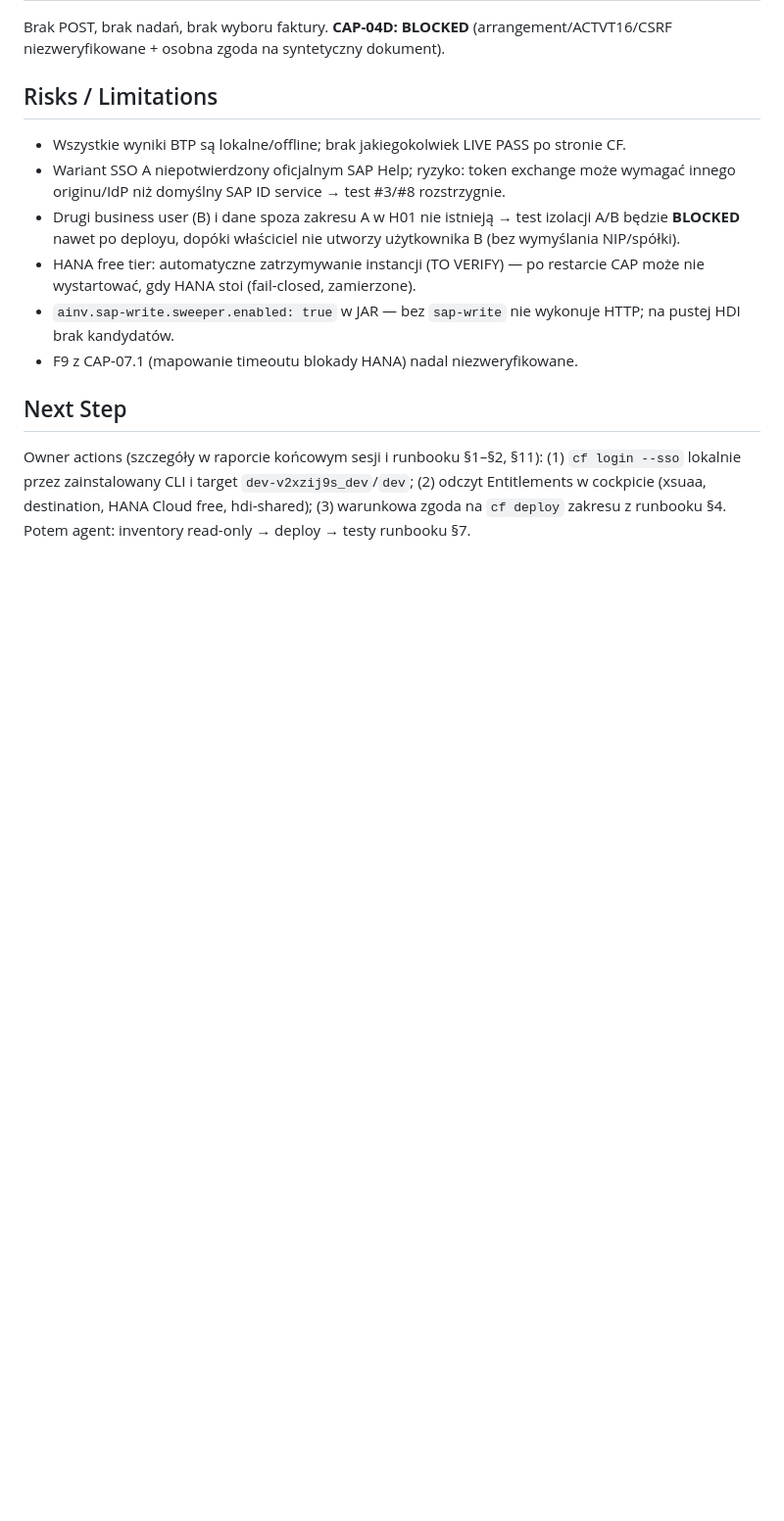
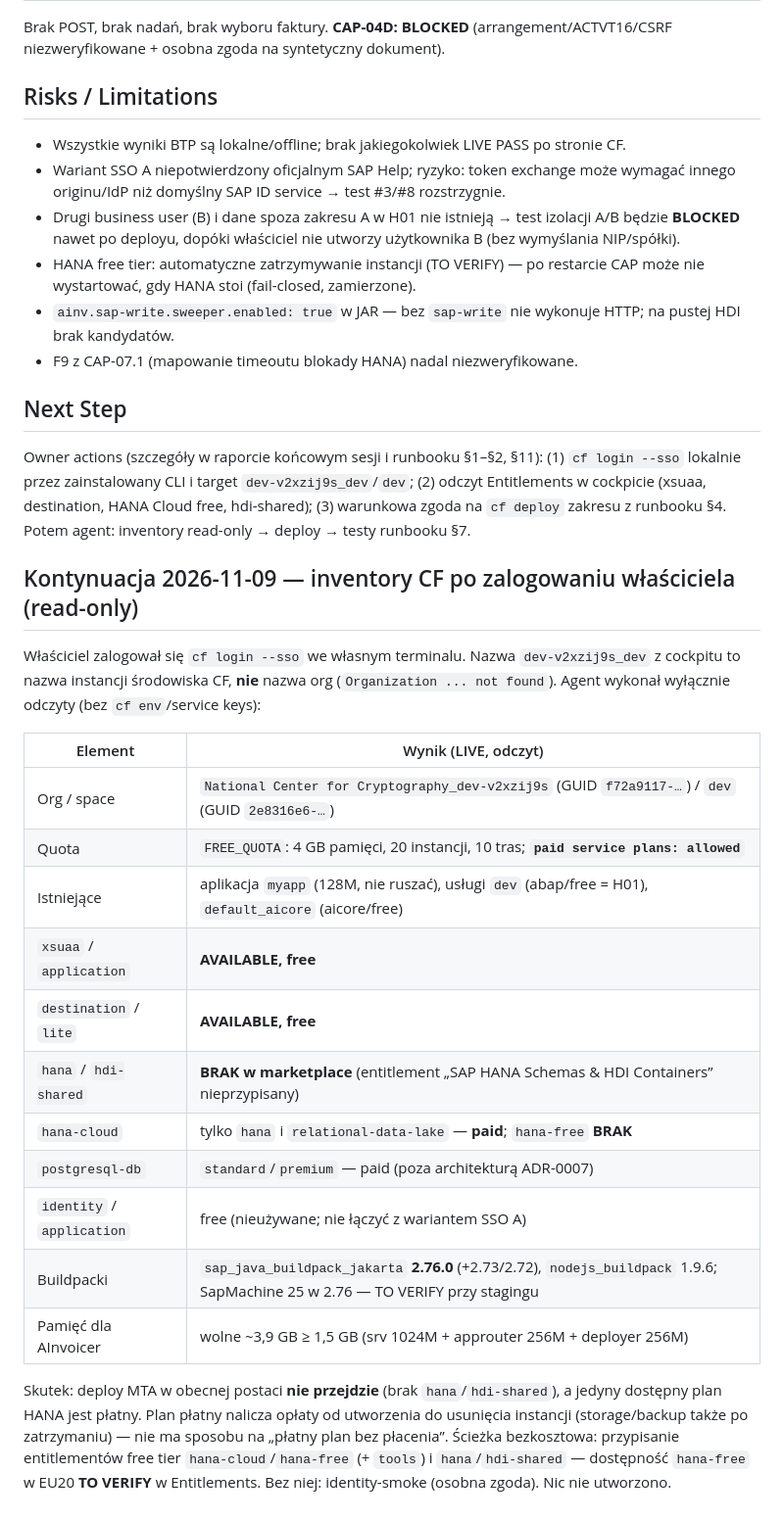
Before and after one commit to scaamp/AInvoicer, a Markdown page: docs/journal/2026-11-08-cap-07b-btp-live-deployment.md, the part around the change. Shown at 98% size. GitHub-like rendering; blank space fills up the shorter version.

Commit message:
docs(cap-07b): record live CF inventory (no hdi-shared, no free HANA plan)
Co-Authored-By: Claude Opus 5.5 <noreply@anthropic.com>

```diff
--- a/docs/journal/2026-11-08-cap-07b-btp-live-deployment.md
+++ b/docs/journal/2026-11-08-cap-07b-btp-live-deployment.md
@@ -141,3 +141,23 @@ Brak POST, brak nadań, brak wyboru faktury. **CAP-04D: BLOCKED** (arrangement/A
 ## Next Step
 
 Owner actions (szczegóły w raporcie końcowym sesji i runbooku §1–§2, §11): (1) `cf login --sso` lokalnie przez zainstalowany CLI i target `dev-v2xzij9s_dev`/`dev`; (2) odczyt Entitlements w cockpicie (xsuaa, destination, HANA Cloud free, hdi-shared); (3) warunkowa zgoda na `cf deploy` zakresu z runbooku §4. Potem agent: inventory read-only → deploy → testy runbooku §7.
+
+## Kontynuacja 2026-11-09 — inventory CF po zalogowaniu właściciela (read-only)
+
+Właściciel zalogował się `cf login --sso` we własnym terminalu. Nazwa `dev-v2xzij9s_dev` z cockpitu to nazwa instancji środowiska CF, **nie** nazwa org (`Organization ... not found`). Agent wykonał wyłącznie odczyty (bez `cf env`/service keys):
+
+| Element | Wynik (LIVE, odczyt) |
+| --- | --- |
+| Org / space | `National Center for Cryptography_dev-v2xzij9s` (GUID `f72a9117-…`) / `dev` (GUID `2e8316e6-…`) |
+| Quota | `FREE_QUOTA`: 4 GB pamięci, 20 instancji, 10 tras; **`paid service plans: allowed`** |
+| Istniejące | aplikacja `myapp` (128M, nie ruszać), usługi `dev` (abap/free = H01), `default_aicore` (aicore/free) |
+| `xsuaa` / `application` | **AVAILABLE, free** |
+| `destination` / `lite` | **AVAILABLE, free** |
+| `hana` / `hdi-shared` | **BRAK w marketplace** (entitlement „SAP HANA Schemas & HDI Containers” nieprzypisany) |
+| `hana-cloud` | tylko `hana` i `relational-data-lake` — **paid**; `hana-free` **BRAK** |
+| `postgresql-db` | `standard`/`premium` — paid (poza architekturą ADR-0007) |
+| `identity` / `application` | free (nieużywane; nie łączyć z wariantem SSO A) |
+| Buildpacki | `sap_java_buildpack_jakarta` **2.76.0** (+2.73/2.72), `nodejs_buildpack` 1.9.6; SapMachine 25 w 2.76 — TO VERIFY przy stagingu |
+| Pamięć dla AInvoicer | wolne ~3,9 GB ≥ 1,5 GB (srv 1024M + approuter 256M + deployer 256M) |
+
+Skutek: deploy MTA w obecnej postaci **nie przejdzie** (brak `hana`/`hdi-shared`), a jedyny dostępny plan HANA jest płatny. Plan płatny nalicza opłaty od utworzenia do usunięcia instancji (storage/backup także po zatrzymaniu) — nie ma sposobu na „płatny plan bez płacenia”. Ścieżka bezkosztowa: przypisanie entitlementów free tier `hana-cloud`/`hana-free` (+ `tools`) i `hana`/`hdi-shared` — dostępność `hana-free` w EU20 **TO VERIFY** w Entitlements. Bez niej: identity-smoke (osobna zgoda). Nic nie utworzono.
```
Also changed, not shown: docs/STATUS.md (+2 -0 lines), docs/guides/BTP_FIRST_DEPLOYMENT_RUNBOOK.md (+3 -1 lines).
